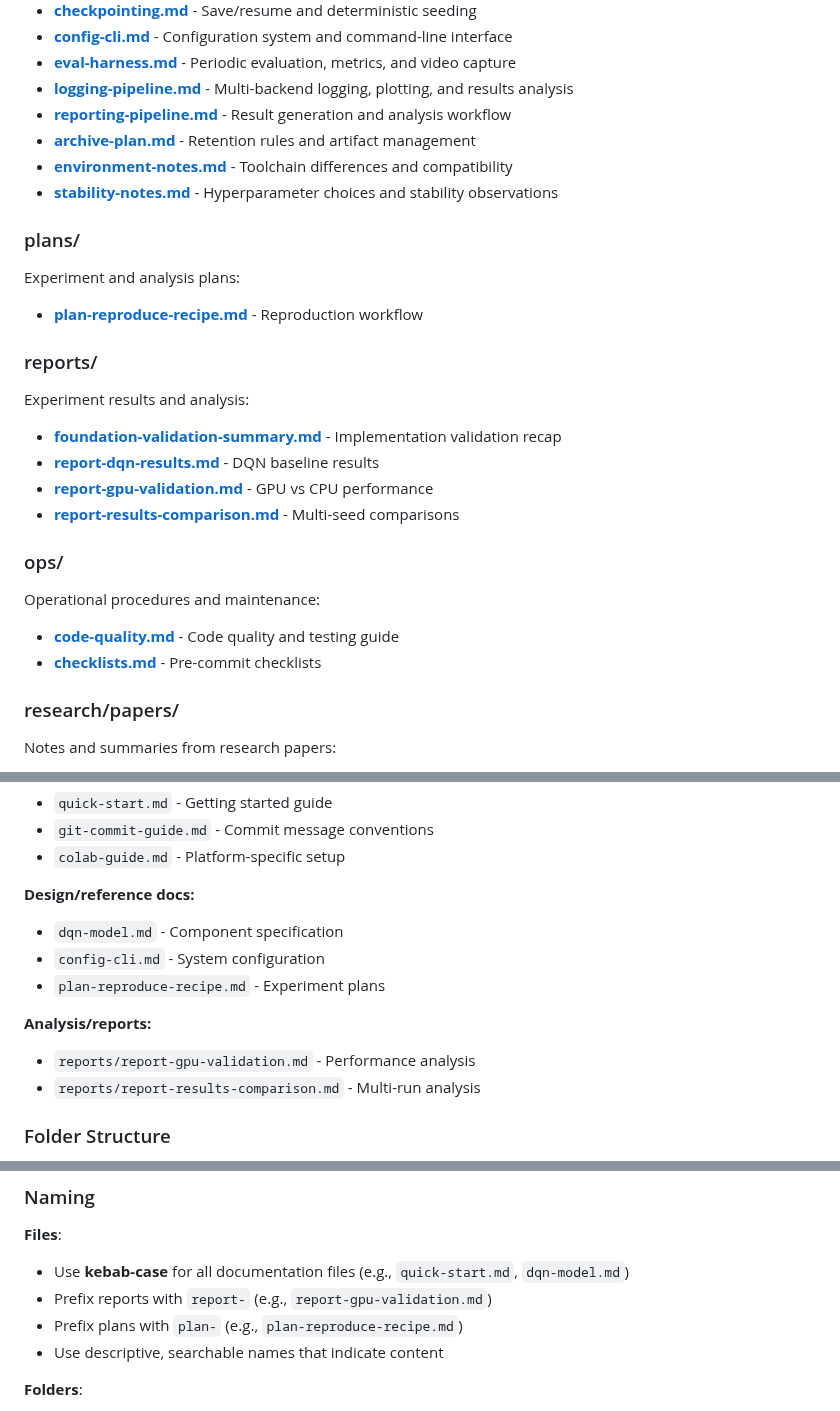
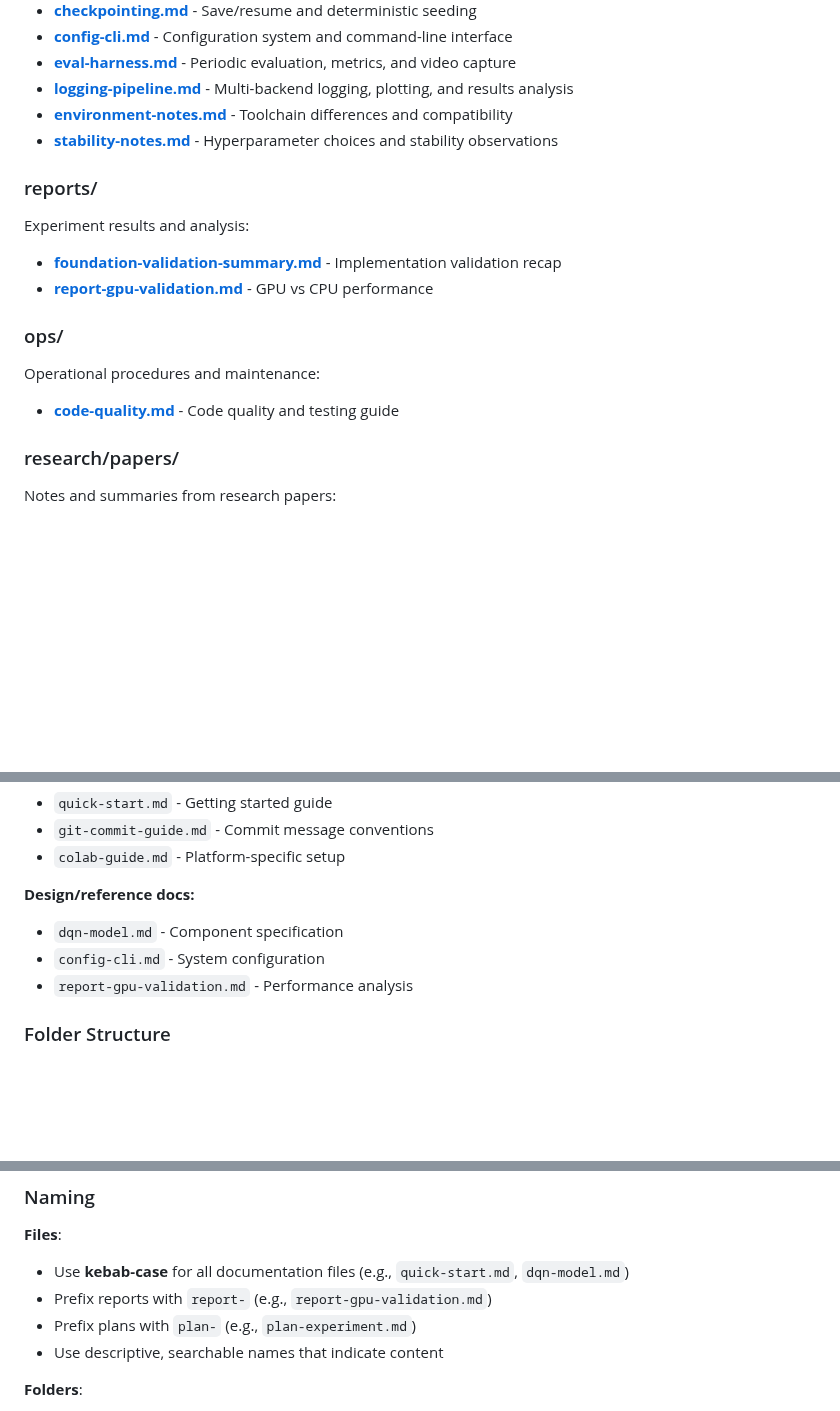
Before and after one commit to toribiodiego/thesis, a Markdown page: docs/README.md, 3 parts joined by grey strips. Drawn GitHub-style; blank space fills up the shorter version.

```diff
--- a/docs/README.md
+++ b/docs/README.md
@@ -43,29 +42,19 @@ Detailed technical specifications for each component:
 - **[config-cli.md](reference/config-cli.md)** - Configuration system and command-line interface
 - **[eval-harness.md](reference/eval-harness.md)** - Periodic evaluation, metrics, and video capture
 - **[logging-pipeline.md](reference/logging-pipeline.md)** - Multi-backend logging, plotting, and results analysis
-- **[reporting-pipeline.md](reference/reporting-pipeline.md)** - Result generation and analysis workflow
-- **[archive-plan.md](reference/archive-plan.md)** - Retention rules and artifact management
 - **[environment-notes.md](reference/environment-notes.md)** - Toolchain differences and compatibility
 - **[stability-notes.md](reference/stability-notes.md)** - Hyperparameter choices and stability observations
-
-### plans/
-Experiment and analysis plans:
-
-- **[plan-reproduce-recipe.md](plans/plan-reproduce-recipe.md)** - Reproduction workflow
 
 ### reports/
 Experiment results and analysis:
 
 - **[foundation-validation-summary.md](reports/foundation-validation-summary.md)** - Implementation validation recap
-- **[report-dqn-results.md](reports/report-dqn-results.md)** - DQN baseline results
 - **[report-gpu-validation.md](reports/report-gpu-validation.md)** - GPU vs CPU performance
-- **[report-results-comparison.md](reports/report-results-comparison.md)** - Multi-seed comparisons
 
 ### ops/
 Operational procedures and maintenance:
 
 - **[code-quality.md](ops/code-quality.md)** - Code quality and testing guide
-- **[checklists.md](ops/checklists.md)** - Pre-commit checklists
 
 ### research/papers/
 Notes and summaries from research papers:
@@ -92,11 +81,7 @@ All documentation files use **kebab-case** with descriptive names:
 **Design/reference docs:**
 - `dqn-model.md` - Component specification
 - `config-cli.md` - System configuration
-- `plan-reproduce-recipe.md` - Experiment plans
-
-**Analysis/reports:**
-- `reports/report-gpu-validation.md` - Performance analysis
-- `reports/report-results-comparison.md` - Multi-run analysis
+- `report-gpu-validation.md` - Performance analysis
 
 ### Folder Structure
 - `docs/` - Documentation root
@@ -222,7 +207,7 @@ Where should readers go after this document?
 **Files**:
 - Use **kebab-case** for all documentation files (e.g., `quick-start.md`, `dqn-model.md`)
 - Prefix reports with `report-` (e.g., `report-gpu-validation.md`)
-- Prefix plans with `plan-` (e.g., `plan-reproduce-recipe.md`)
+- Prefix plans with `plan-` (e.g., `plan-experiment.md`)
 - Use descriptive, searchable names that indicate content
 
 **Folders**:
```
Also changed, not shown: other parts of docs/README.md (+0 -1 lines), README.md (+7 -5 lines).
